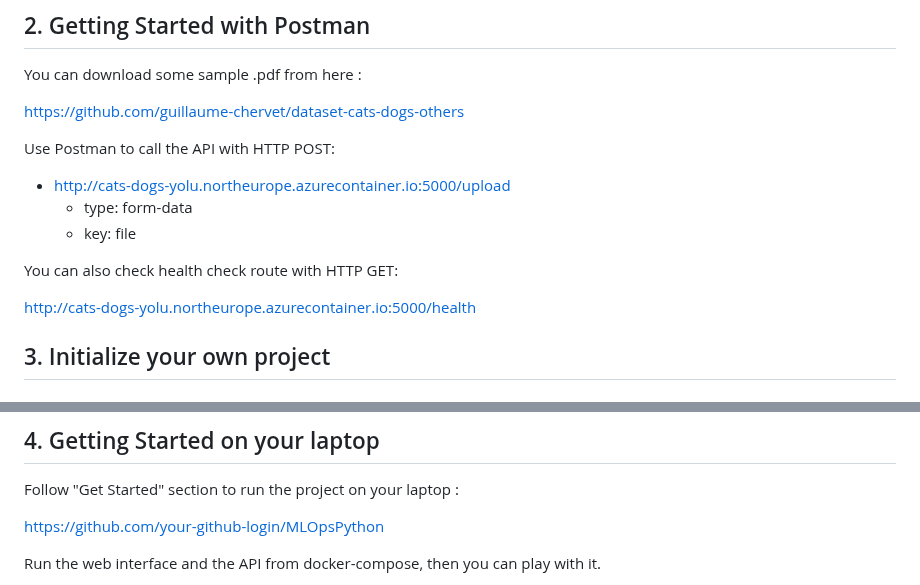
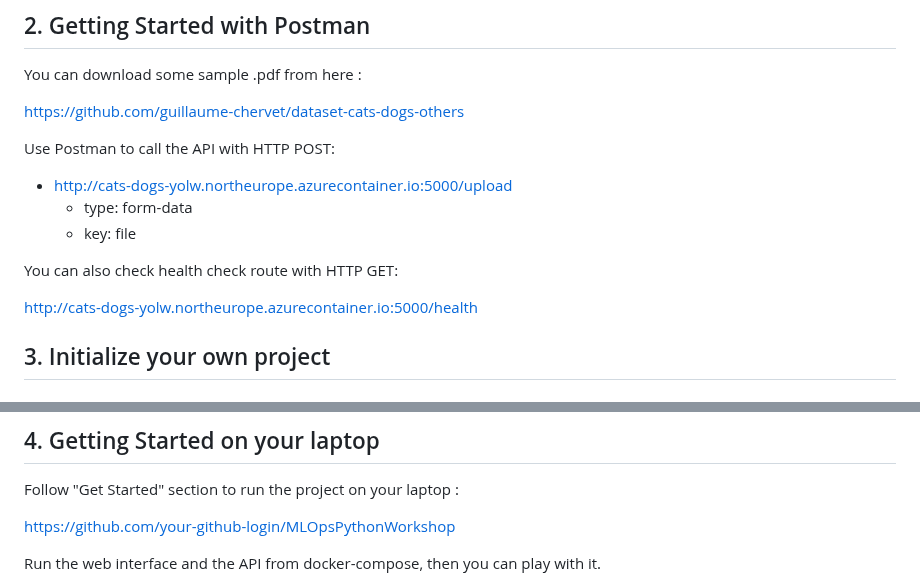
Before and after one commit to guillaume-chervet/MLOpsPython, a Markdown page: workshop.md, 2 parts joined by grey strips. Drawn GitHub-style.

Commit message:
feat(workshop): update for next course

```diff
--- a/workshop.md
+++ b/workshop.md
@@ -26,13 +26,13 @@ You can download some sample .pdf from here :
 https://github.com/guillaume-chervet/dataset-cats-dogs-others
 
 Use Postman to call the API with HTTP POST:
-- http://cats-dogs-yolu.northeurope.azurecontainer.io:5000/upload
+- http://cats-dogs-yolw.northeurope.azurecontainer.io:5000/upload
   - type: form-data
   - key: file
 
 You can also check health check route with HTTP GET:
 
-http://cats-dogs-yolu.northeurope.azurecontainer.io:5000/health
+http://cats-dogs-yolw.northeurope.azurecontainer.io:5000/health
 
 ## 3. Initialize your own project
 
@@ -121,7 +121,7 @@ This will trigger the GitHub Action.
 
 Follow "Get Started" section to run the project on your laptop :
 
-https://github.com/your-github-login/MLOpsPython
+https://github.com/your-github-login/MLOpsPythonWorkshop
 
 Run the web interface and the API from docker-compose, then you can play with it.
 
```
Also changed, not shown: other parts of workshop.md (+0 -1 lines).
